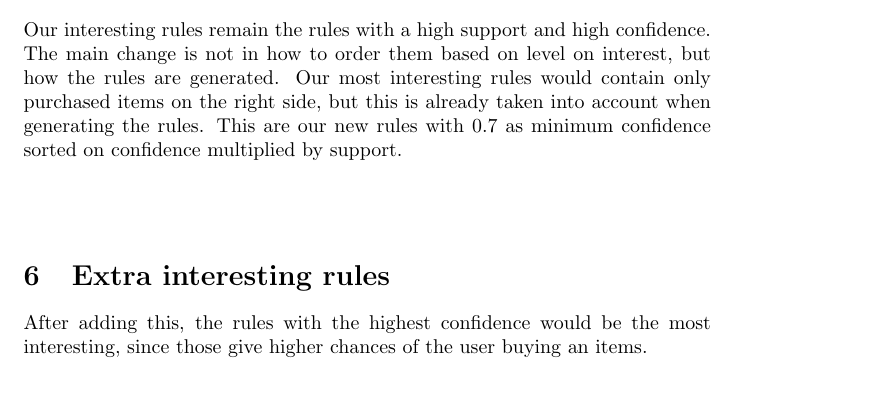
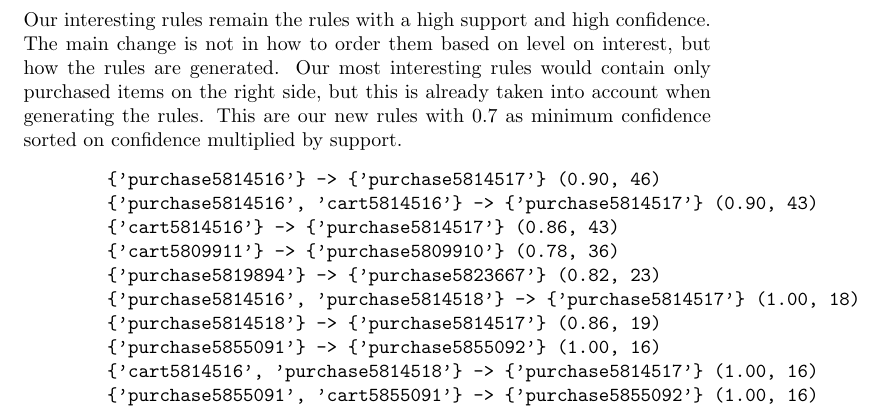
Before and after one commit to arnodeceuninck/data-mining-assignments, a LaTeX problem sheet (Assignment_1/report.tex): part of page 3 of 3, cut so that both start at the same text, the shorter picture padded with empty space. Compiled offline with pdfLaTeX.

Commit message:
Finishing up assignment 1

```diff
--- a/Assignment_1/report.tex
+++ b/Assignment_1/report.tex
@@ -97,11 +97,16 @@
     Our most interesting rules would contain only purchased items on the right side, but this is already taken into account when generating the rules.
     This are our new rules with 0.7 as minimum confidence sorted on confidence multiplied by support.
     \begin{verbatim}
-
+        {'purchase5814516'} -> {'purchase5814517'} (0.90, 46)
+        {'purchase5814516', 'cart5814516'} -> {'purchase5814517'} (0.90, 43)
+        {'cart5814516'} -> {'purchase5814517'} (0.86, 43)
+        {'cart5809911'} -> {'purchase5809910'} (0.78, 36)
+        {'purchase5819894'} -> {'purchase5823667'} (0.82, 23)
+        {'purchase5814516', 'purchase5814518'} -> {'purchase5814517'} (1.00, 18)
+        {'purchase5814518'} -> {'purchase5814517'} (0.86, 19)
+        {'purchase5855091'} -> {'purchase5855092'} (1.00, 16)
+        {'cart5814516', 'purchase5814518'} -> {'purchase5814517'} (1.00, 16)
+        {'purchase5855091', 'cart5855091'} -> {'purchase5855092'} (1.00, 16)
     \end{verbatim}
 
-
-
-    \section{Extra interesting rules}
-    After adding this, the rules with the highest confidence would be the most interesting, since those give higher chances of the user buying an items.
 \end{document}
```
Also changed, not shown: Assignment_1/report.pdf (added), 1 other file.
